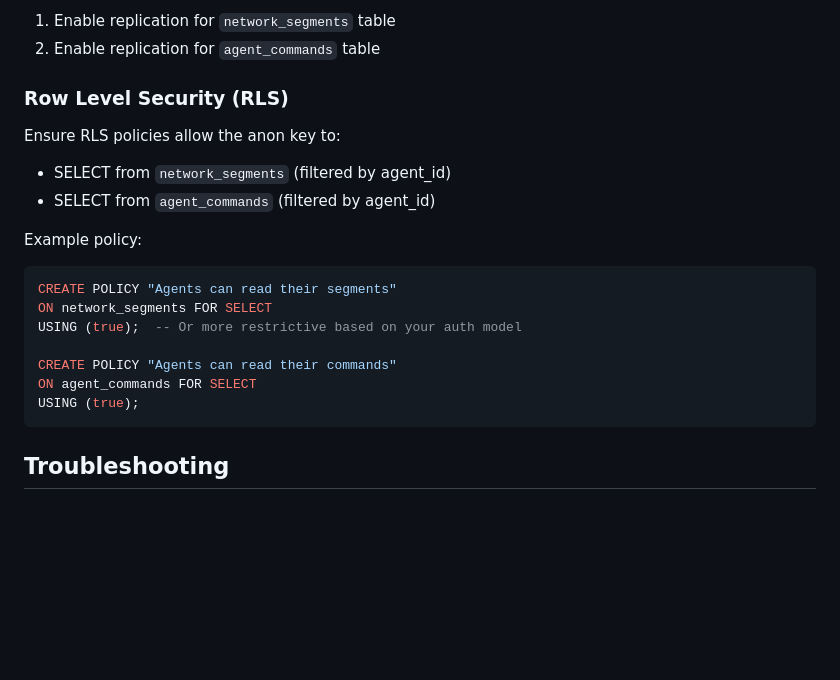
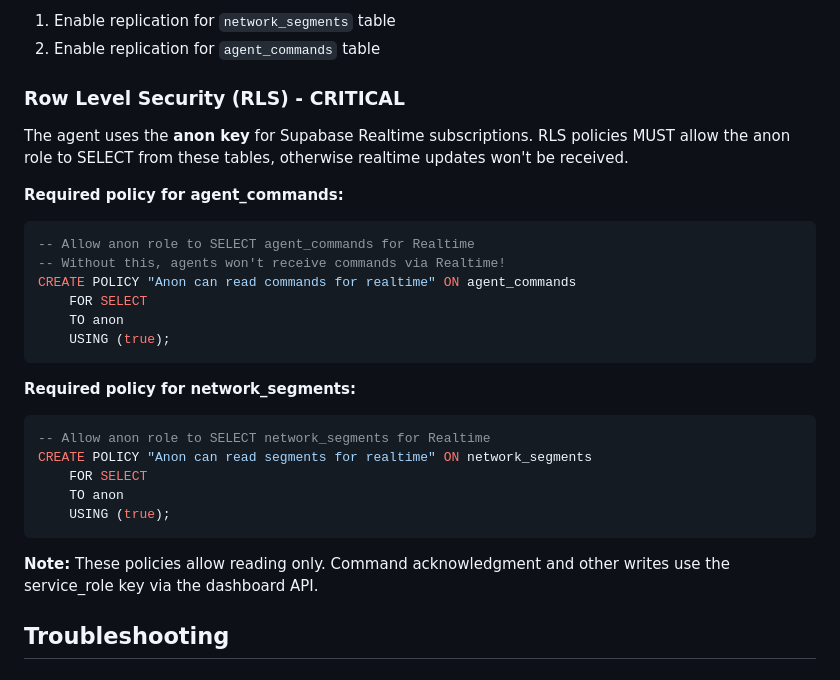
Before and after one commit to velocityeu/it-dashboard-agent, a Markdown page: docs/REALTIME-COMMUNICATION.md, the part around the change. Drawn GitHub-style; blank space fills up the shorter version.

Commit message:
docs: Add critical RLS policy requirements for realtime
Document that anon role needs SELECT on agent_commands and
network_segments tables for Supabase Realtime to work.

Co-Authored-By: Claude Opus 4.5 <noreply@anthropic.com>

````diff
--- a/docs/REALTIME-COMMUNICATION.md
+++ b/docs/REALTIME-COMMUNICATION.md
@@ -326,22 +326,30 @@ In Supabase dashboard → Database → Replication:
 1. Enable replication for `network_segments` table
 2. Enable replication for `agent_commands` table
 
-### Row Level Security (RLS)
+### Row Level Security (RLS) - CRITICAL
 
-Ensure RLS policies allow the anon key to:
-- SELECT from `network_segments` (filtered by agent_id)
-- SELECT from `agent_commands` (filtered by agent_id)
+The agent uses the **anon key** for Supabase Realtime subscriptions. RLS policies MUST allow the anon role to SELECT from these tables, otherwise realtime updates won't be received.
 
-Example policy:
+**Required policy for agent_commands:**
 ```sql
-CREATE POLICY "Agents can read their segments"
-ON network_segments FOR SELECT
-USING (true);  -- Or more restrictive based on your auth model
+-- Allow anon role to SELECT agent_commands for Realtime
+-- Without this, agents won't receive commands via Realtime!
+CREATE POLICY "Anon can read commands for realtime" ON agent_commands
+    FOR SELECT
+    TO anon
+    USING (true);
+```
 
-CREATE POLICY "Agents can read their commands"
-ON agent_commands FOR SELECT
-USING (true);
+**Required policy for network_segments:**
+```sql
+-- Allow anon role to SELECT network_segments for Realtime
+CREATE POLICY "Anon can read segments for realtime" ON network_segments
+    FOR SELECT
+    TO anon
+    USING (true);
 ```
+
+**Note:** These policies allow reading only. Command acknowledgment and other writes use the service_role key via the dashboard API.
 
 ## Troubleshooting
 
````
